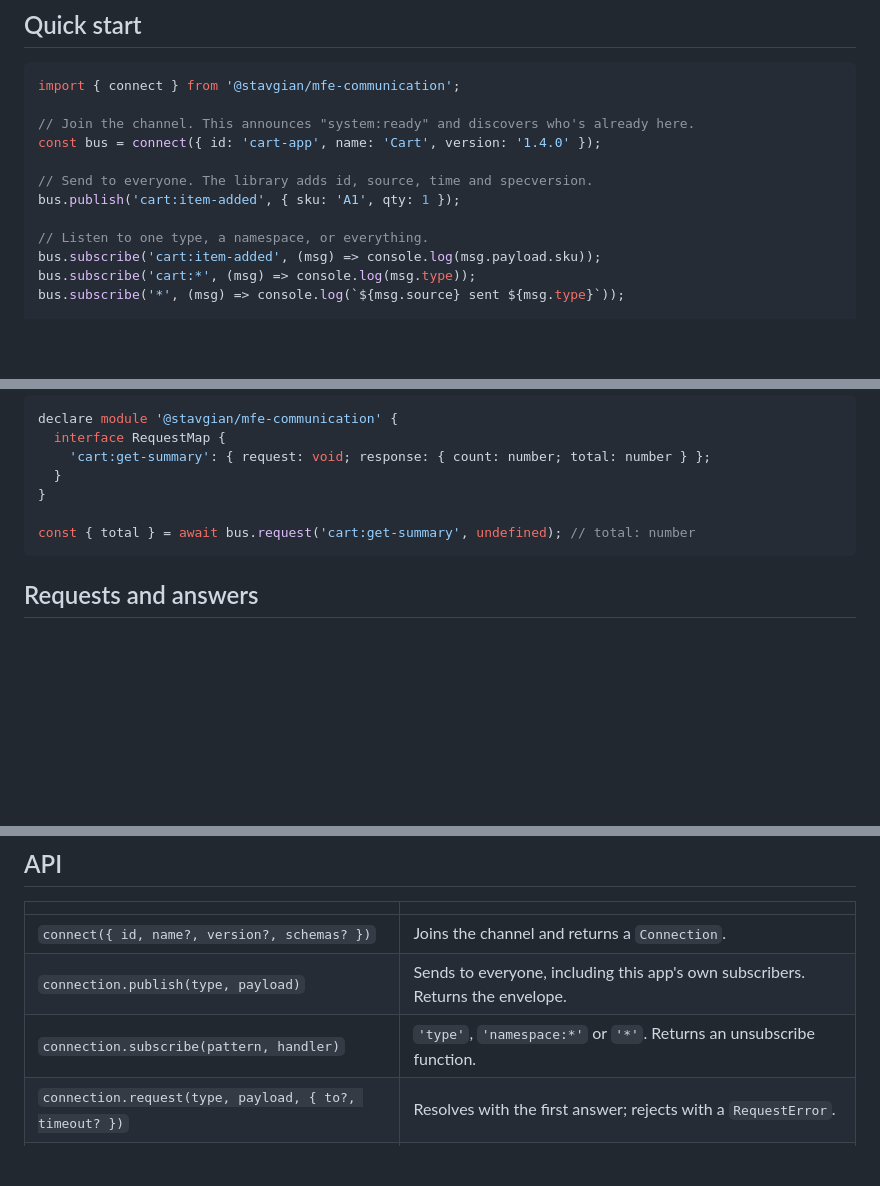
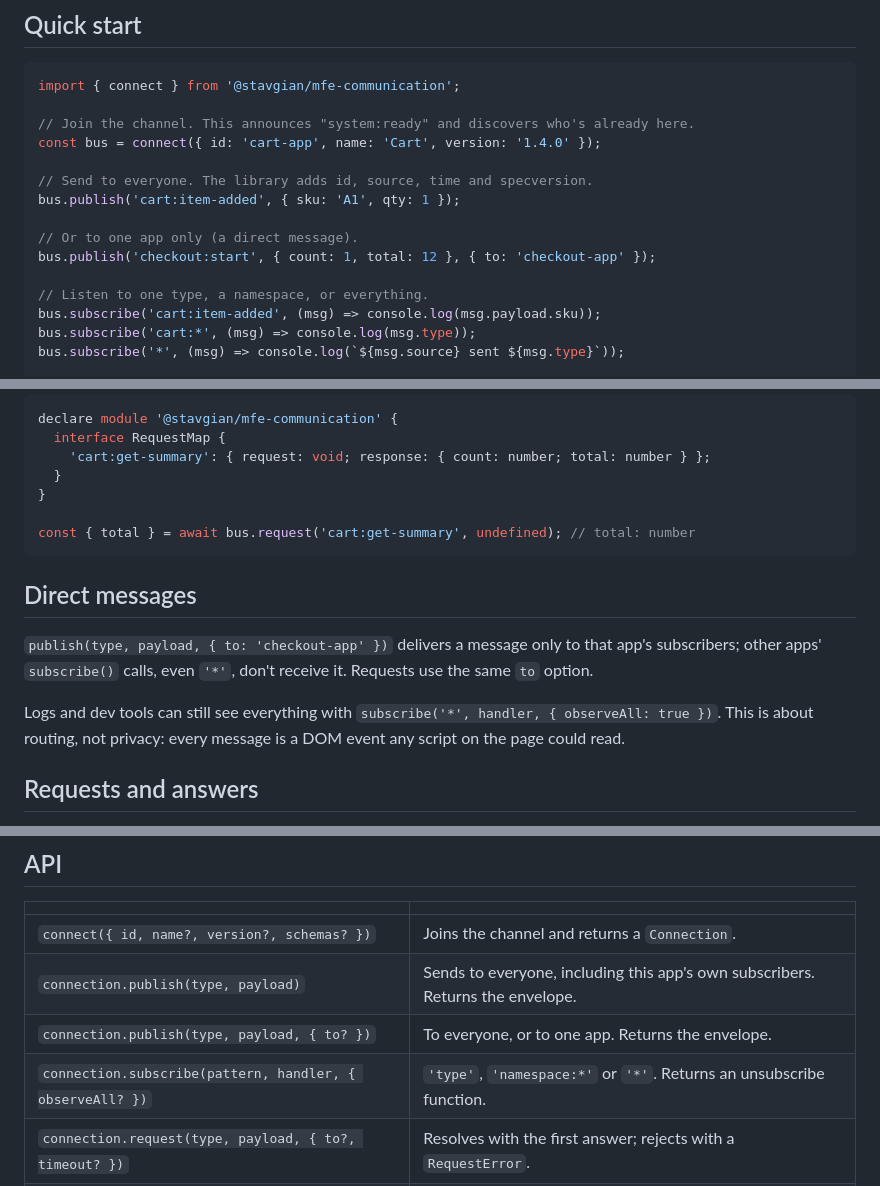
Before and after one commit to stavgian/frontend-orchestration-platform, a Markdown page: libs/mfe-communication/README.md, 3 parts joined by grey strips. Drawn GitHub-style; blank space fills up the shorter version.

````diff
--- a/libs/mfe-communication/README.md
+++ b/libs/mfe-communication/README.md
@@ -23,6 +23,9 @@ const bus = connect({ id: 'cart-app', name: 'Cart', version: '1.4.0' });
 
 // Send to everyone. The library adds id, source, time and specversion.
 bus.publish('cart:item-added', { sku: 'A1', qty: 1 });
+
+// Or to one app only (a direct message).
+bus.publish('checkout:start', { count: 1, total: 12 }, { to: 'checkout-app' });
 
 // Listen to one type, a namespace, or everything.
 bus.subscribe('cart:item-added', (msg) => console.log(msg.payload.sku));
@@ -88,6 +91,12 @@ declare module '@stavgian/mfe-communication' {
 const { total } = await bus.request('cart:get-summary', undefined); // total: number
 ```
 
+## Direct messages
+
+`publish(type, payload, { to: 'checkout-app' })` delivers a message only to that app's subscribers; other apps' `subscribe()` calls, even `'*'`, don't receive it. Requests use the same `to` option.
+
+Logs and dev tools can still see everything with `subscribe('*', handler, { observeAll: true })`. This is about routing, not privacy: every message is a DOM event any script on the page could read.
+
 ## Requests and answers
 
 `request()` sends a message marked `expectsReply`. Apps that called `respond()` for that type answer with a `system:reply` whose `inReplyTo` is the request's id.
@@ -134,7 +143,8 @@ Each connection also carries a unique `instance` id. When an app remounts (Angul
 | --- | --- |
 | `connect({ id, name?, version?, schemas? })` | Joins the channel and returns a `Connection`. |
 | `connection.publish(type, payload)` | Sends to everyone, including this app's own subscribers. Returns the envelope. |
-| `connection.subscribe(pattern, handler)` | `'type'`, `'namespace:*'` or `'*'`. Returns an unsubscribe function. |
+| `connection.publish(type, payload, { to? })` | To everyone, or to one app. Returns the envelope. |
+| `connection.subscribe(pattern, handler, { observeAll? })` | `'type'`, `'namespace:*'` or `'*'`. Returns an unsubscribe function. |
 | `connection.request(type, payload, { to?, timeout? })` | Resolves with the first answer; rejects with a `RequestError`. |
 | `connection.respond(type, handler)` | Answers requests of that type, one responder per type. Returns a function that stops answering. |
 | `connection.ping(peerId, { timeout? })` | Resolves with the round trip in ms. |
````
Also changed, not shown: README.md (+3 -1 lines), preview.png, 16 other files.
